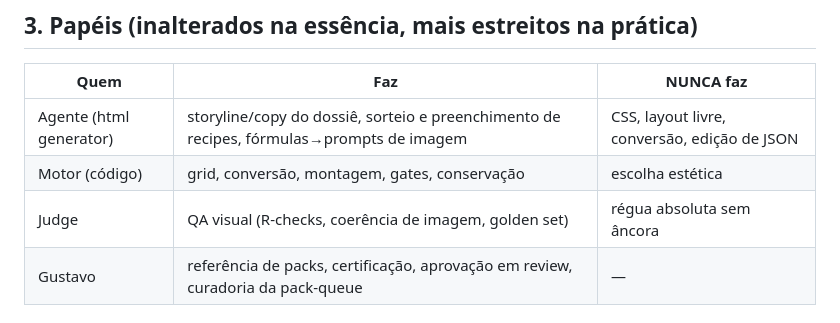
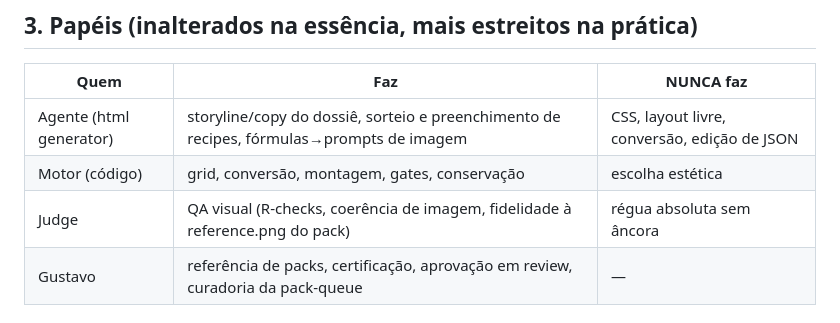
Before and after one commit to RootSpaceOrg/fabricjs-template-generator, a Markdown page: gp3/ARCHITECTURE.md, the part around the change. Drawn GitHub-style.

Commit message:
gp3: resíduo golden na tabela de papéis
Co-Authored-By: Claude Fable 5 <noreply@anthropic.com>

```diff
--- a/gp3/ARCHITECTURE.md
+++ b/gp3/ARCHITECTURE.md
@@ -66,7 +66,7 @@ gp3/packs/<slug>/
 |------|-----|-----------|
 | Agente (html generator) | storyline/copy do dossiê, sorteio e preenchimento de recipes, fórmulas→prompts de imagem | CSS, layout livre, conversão, edição de JSON |
 | Motor (código) | grid, conversão, montagem, gates, conservação | escolha estética |
-| Judge | QA visual (R-checks, coerência de imagem, golden set) | régua absoluta sem âncora |
+| Judge | QA visual (R-checks, coerência de imagem, fidelidade à reference.png do pack) | régua absoluta sem âncora |
 | Gustavo | referência de packs, certificação, aprovação em review, curadoria da pack-queue | — |
 
 ## 4. O que deliberadamente NÃO levamos do bt/gp2
```
